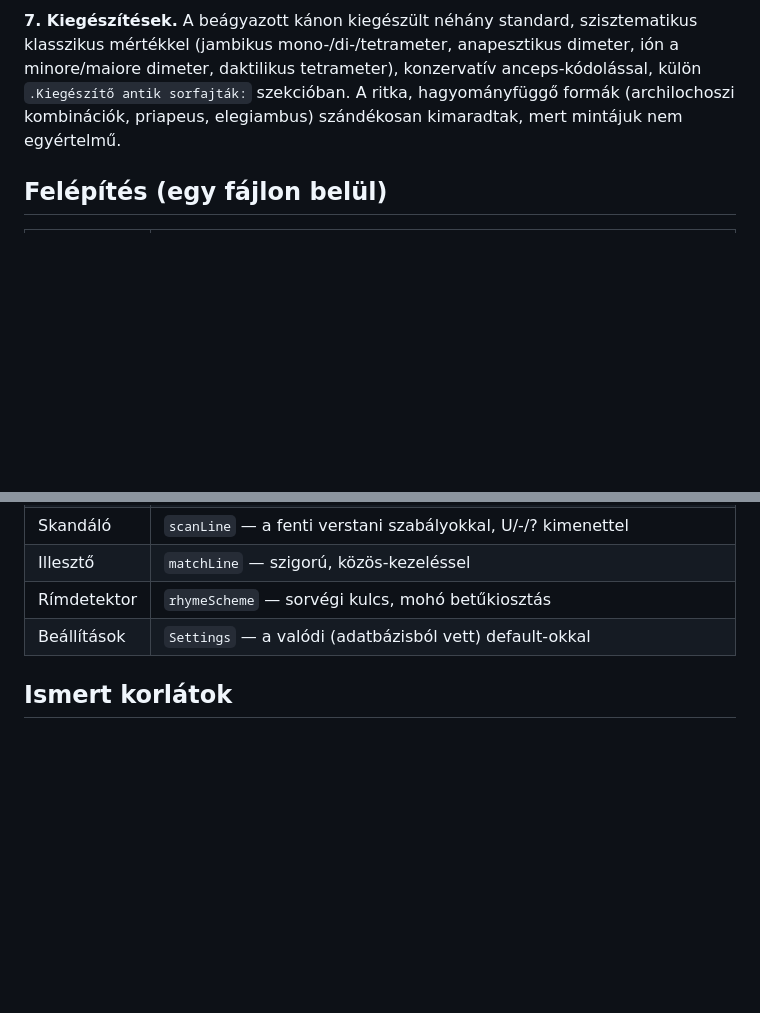
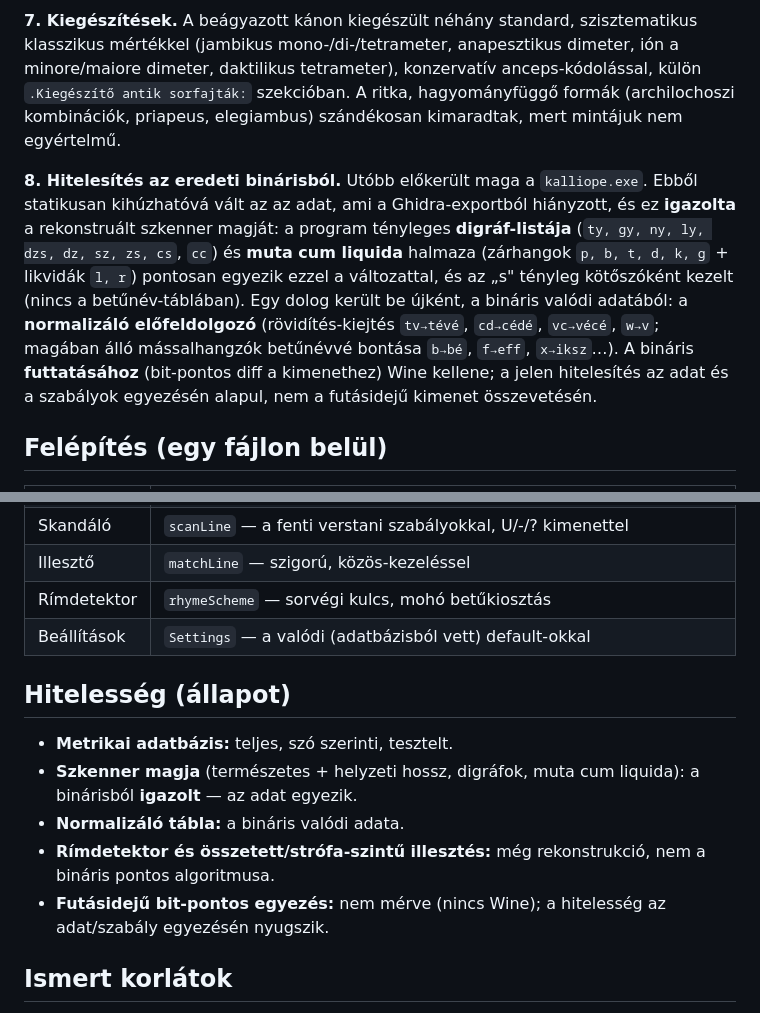
Before and after one commit to aporkolab/Kalliope, a Markdown page: README.md, 2 parts joined by grey strips. Rendered like a GitHub page; blank space fills up the shorter version.

Commit message:
Update README with authenticity and metrics details
Added a new section on authenticity and updated the metrics database status.

```diff
--- a/README.md
+++ b/README.md
@@ -31,6 +31,8 @@ java Kalliope.java        # JDK 21+; külön fordítás nem kell, forrásból in
 
 **7. Kiegészítések.** A beágyazott kánon kiegészült néhány standard, szisztematikus klasszikus mértékkel (jambikus mono-/di-/tetrameter, anapesztikus dimeter, ión a minore/maiore dimeter, daktilikus tetrameter), konzervatív anceps-kódolással, külön `.Kiegészítő antik sorfajták:` szekcióban. A ritka, hagyományfüggő formák (archilochoszi kombinációk, priapeus, elegiambus) szándékosan kimaradtak, mert mintájuk nem egyértelmű.
 
+**8. Hitelesítés az eredeti binárisból.** Utóbb előkerült maga a `kalliope.exe`. Ebből statikusan kihúzhatóvá vált az az adat, ami a Ghidra-exportból hiányzott, és ez **igazolta** a rekonstruált szkenner magját: a program tényleges **digráf-listája** (`ty, gy, ny, ly, dzs, dz, sz, zs, cs`, `cc`) és **muta cum liquida** halmaza (zárhangok `p, b, t, d, k, g` + likvidák `l, r`) pontosan egyezik ezzel a változattal, és az „s" tényleg kötőszóként kezelt (nincs a betűnév-táblában). Egy dolog került be újként, a bináris valódi adatából: a **normalizáló előfeldolgozó** (rövidítés-kiejtés `tv→tévé`, `cd→cédé`, `vc→vécé`, `w→v`; magában álló mássalhangzók betűnévvé bontása `b→bé`, `f→eff`, `x→iksz`…). A bináris **futtatásához** (bit-pontos diff a kimenethez) Wine kellene; a jelen hitelesítés az adat és a szabályok egyezésén alapul, nem a futásidejű kimenet összevetésén.
+
 ## Felépítés (egy fájlon belül)
 
 | Rész | Felelős |
@@ -44,6 +46,14 @@ java Kalliope.java        # JDK 21+; külön fordítás nem kell, forrásból in
 | Rímdetektor | `rhymeScheme` — sorvégi kulcs, mohó betűkiosztás |
 | Beállítások | `Settings` — a valódi (adatbázisból vett) default-okkal |
 
+## Hitelesség (állapot)
+
+- **Metrikai adatbázis:** teljes, szó szerinti, tesztelt.
+- **Szkenner magja** (természetes + helyzeti hossz, digráfok, muta cum liquida): a binárisból **igazolt** — az adat egyezik.
+- **Normalizáló tábla:** a bináris valódi adata.
+- **Rímdetektor és összetett/strófa-szintű illesztés:** még rekonstrukció, nem a bináris pontos algoritmusa.
+- **Futásidejű bit-pontos egyezés:** nem mérve (nincs Wine); a hitelesség az adat/szabály egyezésén nyugszik.
+
 ## Ismert korlátok
 
 - A skandáló **szigorú**: a teljesítmény-szintű költői licenciát (pl. egy nem-közös nyílt rövid szótag nyújtása az iktuson) nem feltételezi. Ezért egyes, valóban hexameteres sorok, amelyek ilyen licenciára támaszkodnak, szigorúan nem illeszkednek. Ez tudatos, hű viselkedés, nem hiányosság.
```
